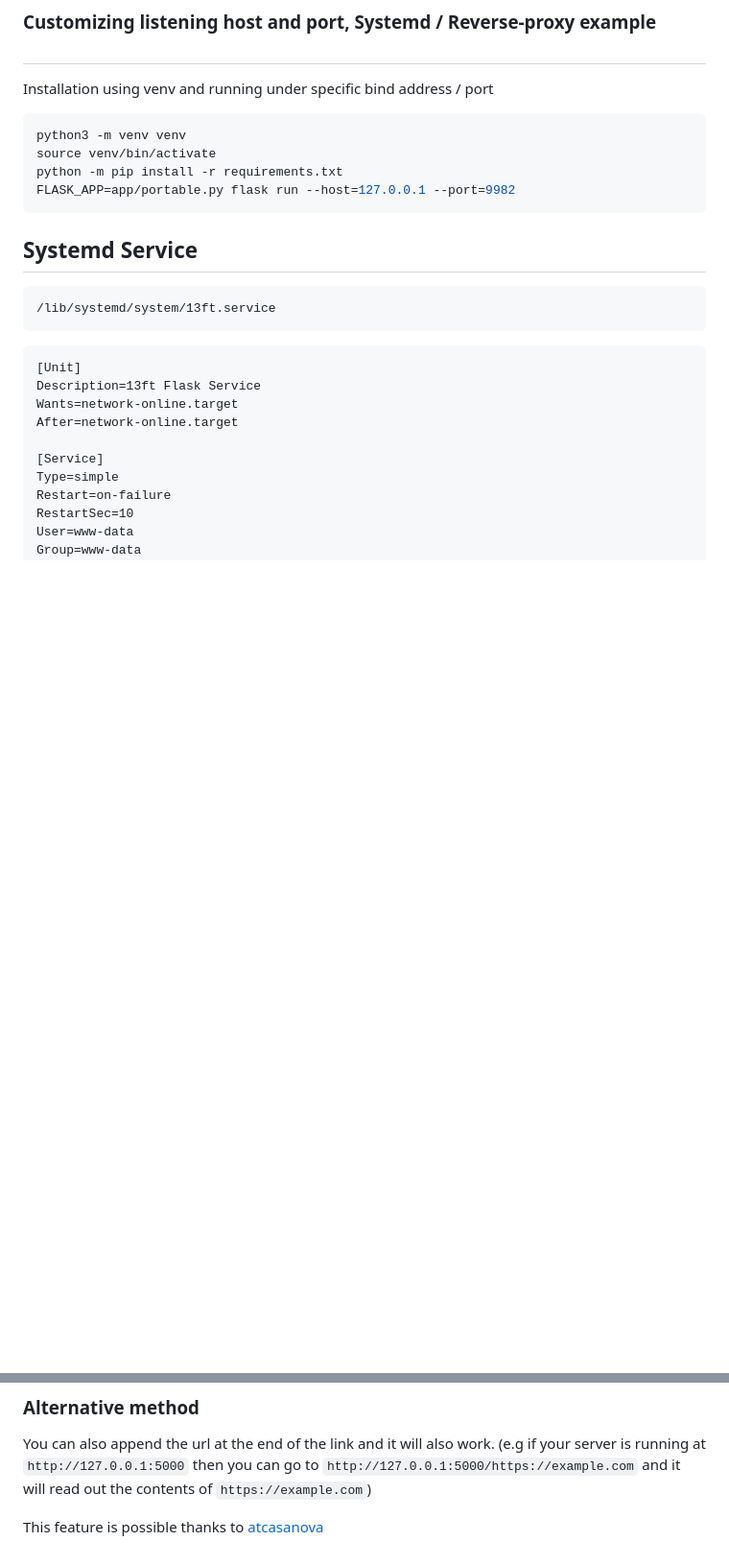
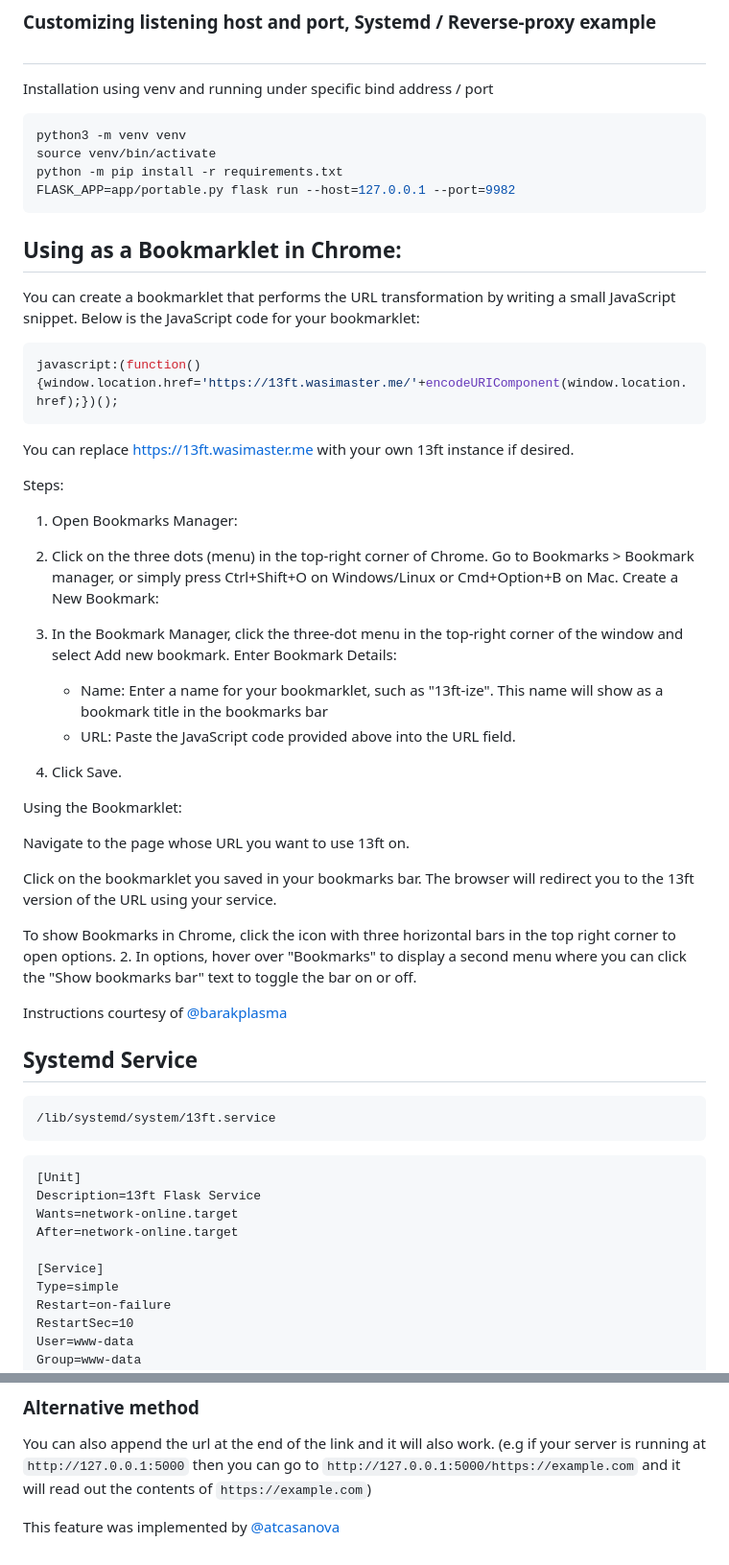
Before and after one commit to wasi-master/13ft, a Markdown page: README.md, 2 parts joined by grey strips. Shown: that part at 96% size. Drawn GitHub-style; blank space fills up the shorter version.

Commit message:
Bookmarklet instructions
Closes https://github.com/wasi-master/13ft/issues/32

````diff
--- a/README.md
+++ b/README.md
@@ -61,6 +61,38 @@ source venv/bin/activate
 python -m pip install -r requirements.txt
 FLASK_APP=app/portable.py flask run --host=127.0.0.1 --port=9982
 ```
+
+
+## Using as a Bookmarklet in Chrome:
+
+You can create a bookmarklet that performs the URL transformation by writing a small JavaScript snippet. Below is the JavaScript code for your bookmarklet:
+```javascript
+javascript:(function(){window.location.href='https://13ft.wasimaster.me/'+encodeURIComponent(window.location.href);})();
+```
+You can replace https://13ft.wasimaster.me with your own 13ft instance if desired.
+
+Steps:
+1. Open Bookmarks Manager:
+
+2. Click on the three dots (menu) in the top-right corner of Chrome.
+Go to Bookmarks > Bookmark manager, or simply press Ctrl+Shift+O on Windows/Linux or Cmd+Option+B on Mac.
+Create a New Bookmark:
+
+3. In the Bookmark Manager, click the three-dot menu in the top-right corner of the window and select Add new bookmark.
+Enter Bookmark Details:
+    - Name: Enter a name for your bookmarklet, such as "13ft-ize". This name will show as a bookmark title in the bookmarks bar
+    - URL: Paste the JavaScript code provided above into the URL field.
+4. Click Save.
+
+Using the Bookmarklet:
+
+Navigate to the page whose URL you want to use 13ft on.
+
+Click on the bookmarklet you saved in your bookmarks bar. The browser will redirect you to the 13ft version of the URL using your service.
+
+To show Bookmarks in Chrome, click the icon with three horizontal bars in the top right corner to open options. 2. In options, hover over "Bookmarks" to display a second menu where you can click the "Show bookmarks bar" text to toggle the bar on or off.
+
+Instructions courtesy of [@barakplasma](https://github.com/barakplasma)
 
 ## Systemd Service
 
@@ -151,4 +183,4 @@ Voilà you now have bypassed the paywall and ads
 
 You can also append the url at the end of the link and it will also work. (e.g if your server is running at `http://127.0.0.1:5000` then you can go to `http://127.0.0.1:5000/https://example.com` and it will read out the contents of `https://example.com`)
 
-This feature is possible thanks to [atcasanova](https://github.com/atcasanova)
+This feature was implemented by [@atcasanova](https://github.com/atcasanova)
````
